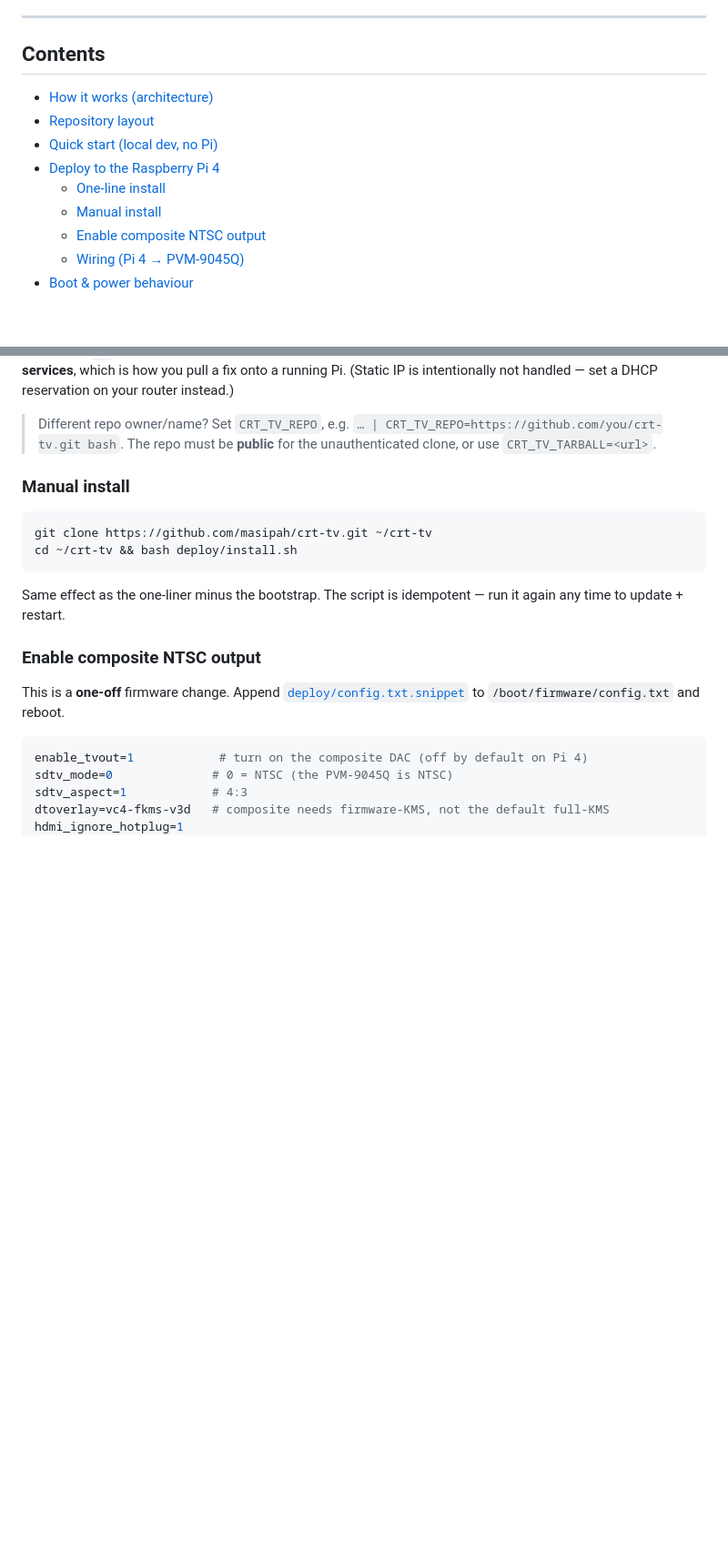
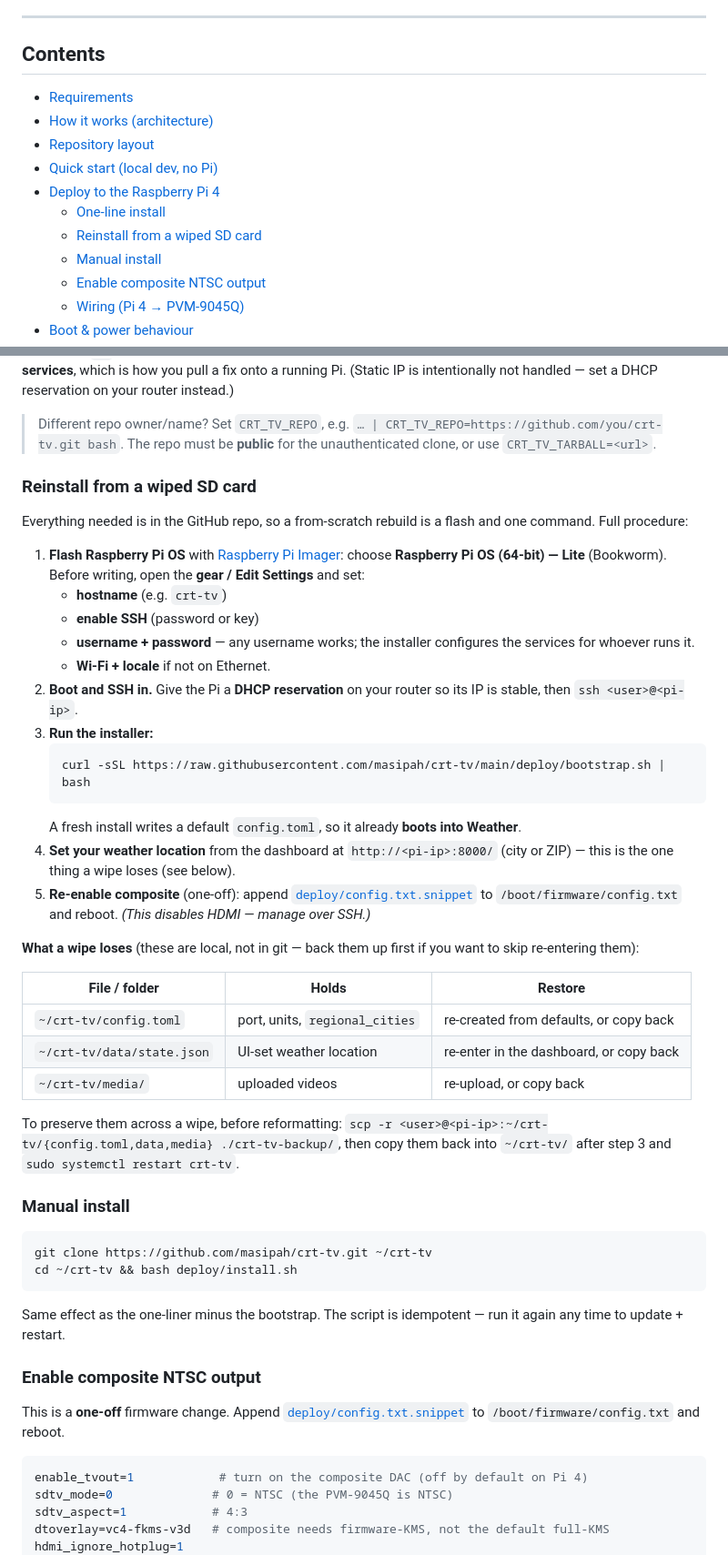
Before and after one commit to masipah/crt-tv, a Markdown page: README.md, 2 parts joined by grey strips. Shown at 91% size. GitHub-like rendering; blank space fills up the shorter version.

Commit message:
docs: add Requirements (versions) + reinstall-from-wiped-SD guide
- New Requirements section: Pi 4 Model B, Raspberry Pi OS Bookworm 64-bit Lite,
  Python 3.11+ on the Pi (3.9+ for local dev), Chromium/X, pinned requirements;
  notes the project version (v0.1.0)
- New "Reinstall from a wiped SD card" guide: flash with Imager, SSH, one-line
  install, set location, re-enable composite — plus what a wipe loses
  (config.toml / data/state.json / media) and how to back up & restore them

Co-Authored-By: Claude Opus 4.8 <noreply@anthropic.com>

````diff
--- a/README.md
+++ b/README.md
@@ -26,11 +26,13 @@ and sets the weather location — all of which persist across reboots.
 
 ## Contents
 
+- [Requirements](#requirements)
 - [How it works (architecture)](#how-it-works-architecture)
 - [Repository layout](#repository-layout)
 - [Quick start (local dev, no Pi)](#quick-start-local-dev-no-pi)
 - [Deploy to the Raspberry Pi 4](#deploy-to-the-raspberry-pi-4)
   - [One-line install](#one-line-install)
+  - [Reinstall from a wiped SD card](#reinstall-from-a-wiped-sd-card)
   - [Manual install](#manual-install)
   - [Enable composite NTSC output](#enable-composite-ntsc-output)
   - [Wiring (Pi 4 → PVM-9045Q)](#wiring-pi-4--pvm-9045q-composite-bnc)
@@ -183,6 +211,46 @@ handled — set a DHCP reservation on your router instead.)
 > Different repo owner/name? Set `CRT_TV_REPO`, e.g.
 > `… | CRT_TV_REPO=https://github.com/you/crt-tv.git bash`. The repo must be
 > **public** for the unauthenticated clone, or use `CRT_TV_TARBALL=<url>`.
+
+### Reinstall from a wiped SD card
+
+Everything needed is in the GitHub repo, so a from-scratch rebuild is a flash and
+one command. Full procedure:
+
+1. **Flash Raspberry Pi OS** with [Raspberry Pi Imager](https://www.raspberrypi.com/software/):
+   choose **Raspberry Pi OS (64-bit) — Lite** (Bookworm). Before writing, open the
+   **gear / Edit Settings** and set:
+   - **hostname** (e.g. `crt-tv`)
+   - **enable SSH** (password or key)
+   - **username + password** — any username works; the installer configures the
+     services for whoever runs it.
+   - **Wi-Fi + locale** if not on Ethernet.
+2. **Boot and SSH in.** Give the Pi a **DHCP reservation** on your router so its IP
+   is stable, then `ssh <user>@<pi-ip>`.
+3. **Run the installer:**
+   ```bash
+   curl -sSL https://raw.githubusercontent.com/masipah/crt-tv/main/deploy/bootstrap.sh | bash
+   ```
+   A fresh install writes a default `config.toml`, so it already **boots into
+   Weather**.
+4. **Set your weather location** from the dashboard at `http://<pi-ip>:8000/`
+   (city or ZIP) — this is the one thing a wipe loses (see below).
+5. **Re-enable composite** (one-off): append
+   [`deploy/config.txt.snippet`](deploy/config.txt.snippet) to
+   `/boot/firmware/config.txt` and reboot. *(This disables HDMI — manage over SSH.)*
+
+**What a wipe loses** (these are local, not in git — back them up first if you
+want to skip re-entering them):
+
+| File / folder        | Holds                          | Restore                              |
+|----------------------|--------------------------------|--------------------------------------|
+| `~/crt-tv/config.toml` | port, units, `regional_cities` | re-created from defaults, or copy back |
+| `~/crt-tv/data/state.json` | UI-set weather location    | re-enter in the dashboard, or copy back |
+| `~/crt-tv/media/`    | uploaded videos                | re-upload, or copy back              |
+
+To preserve them across a wipe, before reformatting:
+`scp -r <user>@<pi-ip>:~/crt-tv/{config.toml,data,media} ./crt-tv-backup/`, then
+copy them back into `~/crt-tv/` after step 3 and `sudo systemctl restart crt-tv`.
 
 ### Manual install
 
````
Also changed, not shown: other parts of README.md (+26 -0 lines).
